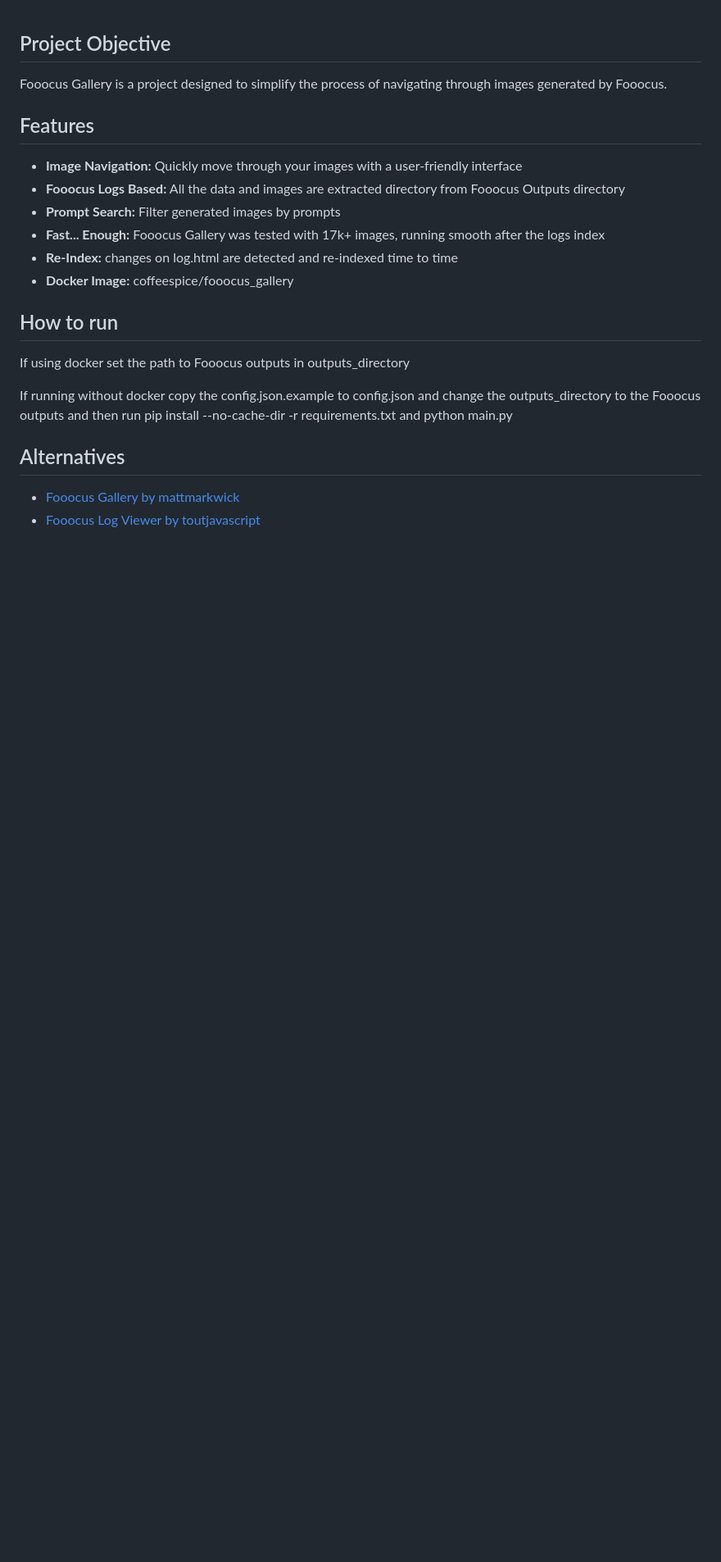
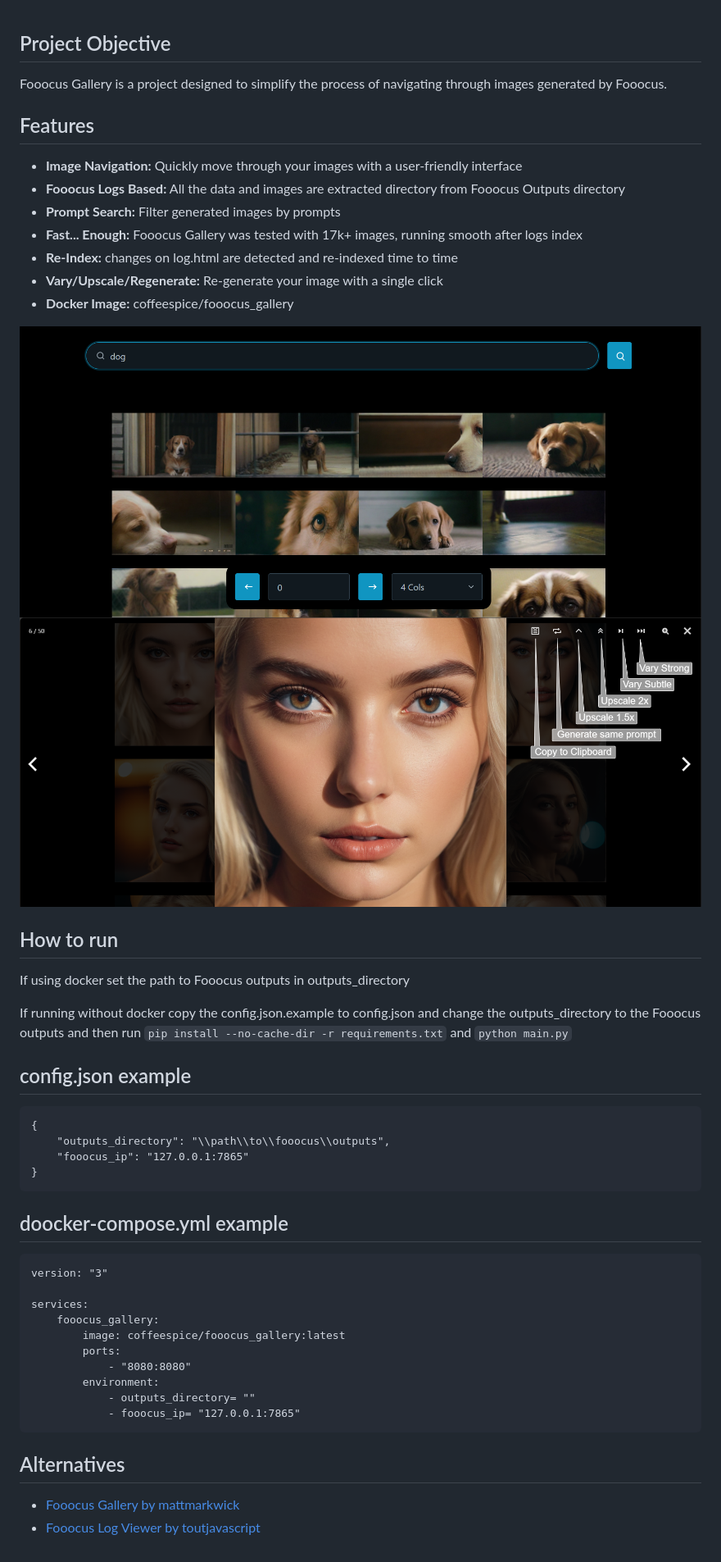
Before and after one commit to coffeespice/FooocusGallery, a Markdown page: README.md, the part around the change. Shown: that part at 82% size. Drawn GitHub-style; pictures changed too: static/fooocusImageExplained.png (added), static/fooocusMain.png (added); blank space fills up the shorter version.

Commit message:
Added images iteractions with Fooocus
Improved readme.md

````diff
--- a/README.md
+++ b/README.md
@@ -7,16 +7,44 @@ Fooocus Gallery is a project designed to simplify the process of navigating thro
 - **Image Navigation:** Quickly move through your images with a user-friendly interface
 - **Fooocus Logs Based:** All the data and images are extracted directory from Fooocus Outputs directory
 - **Prompt Search:** Filter generated images by prompts
-- **Fast... Enough:** Fooocus Gallery was tested with 17k+ images, running smooth after the logs index
+- **Fast... Enough:** Fooocus Gallery was tested with 17k+ images, running smooth after logs index
 - **Re-Index:** changes on log.html are detected and re-indexed time to time
+- **Vary/Upscale/Regenerate:** Re-generate your image with a single click
 - **Docker Image:** coffeespice/fooocus_gallery
+
+![Fooocus Gallery Search](/static/fooocusMain.png)
+![Fooocus Gallery Actions](/static/fooocusImageExplained.png)
 
 ## How to run
 
 If using docker set the path to Fooocus outputs in outputs_directory
 
 If running without docker copy the config.json.example to config.json and change the outputs_directory to the Fooocus
-outputs and then run pip install --no-cache-dir -r requirements.txt and python main.py
+outputs and then run ``pip install --no-cache-dir -r requirements.txt`` and ``python main.py``
+
+## config.json example
+
+```
+{
+    "outputs_directory": "\\path\\to\\fooocus\\outputs",
+    "fooocus_ip": "127.0.0.1:7865"
+}
+```
+
+## doocker-compose.yml example
+
+```
+version: "3"
+
+services:
+    fooocus_gallery:
+        image: coffeespice/fooocus_gallery:latest
+        ports:
+            - "8080:8080"
+        environment:
+            - outputs_directory= ""
+            - fooocus_ip= "127.0.0.1:7865"
+```
 
 ## Alternatives
 
````
Also changed, not shown: 6 other files.
